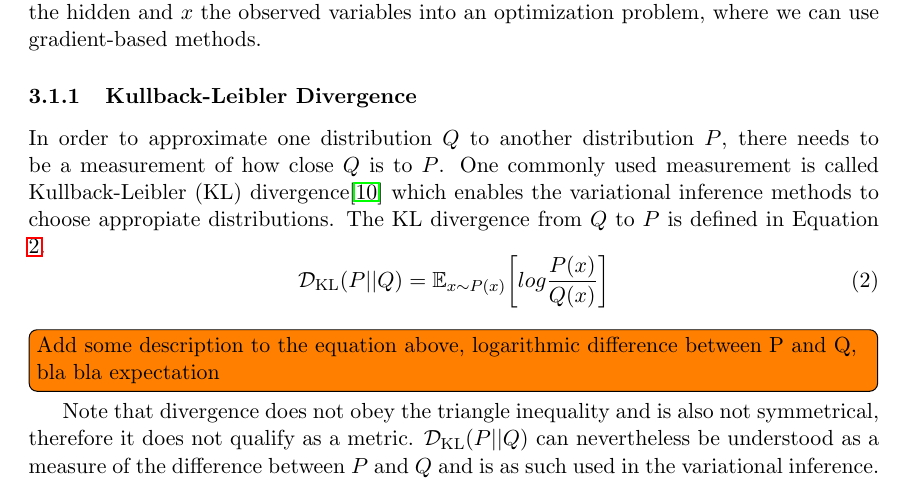
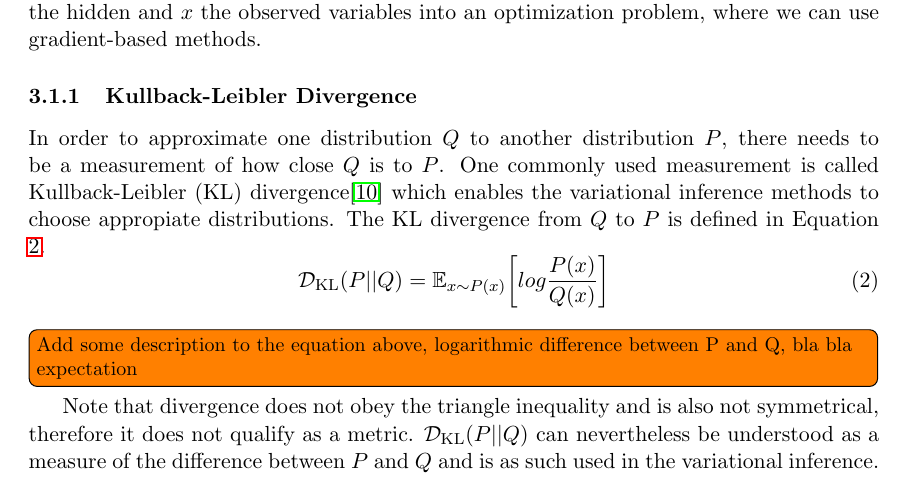
Before and after one commit to Spotlight0xff/deeplearning-seminar, a LaTeX paper (paper/paper.tex): part of page 9 of 25, cut so that both start at the same text. Compiled offline with pdfLaTeX.

Commit message:
use small textsize for todonotes

```diff
--- a/paper/paper.tex
+++ b/paper/paper.tex
@@ -20,7 +20,7 @@
 \usepackage{arydshln} % for dashed vertical line in tabular env
 \usepackage[subpreambles=true]{standalone}
 \usepackage{hyperref}
-\usepackage{todonotes}
+\usepackage[textsize=small]{todonotes}
 
 
 \newcommand*\Let[2]{\State #1 $\gets$ #2}
```
